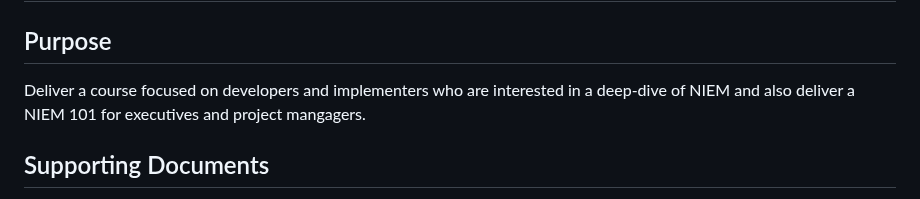
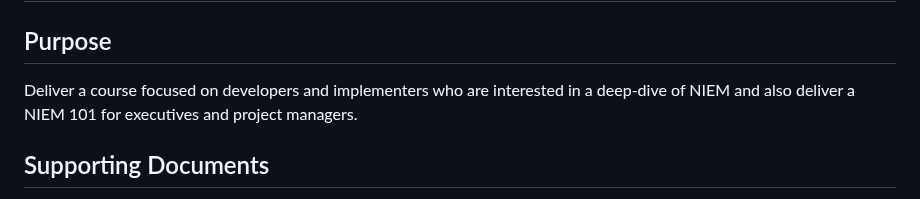
Before and after one commit to niemopen/niem-open-training, a Markdown page: NIEM 101.md, the part around one of its changes. GitHub-like rendering.

```diff
--- a/NIEM 101.md
+++ b/NIEM 101.md
@@ -6,7 +6,7 @@
 
 ## Purpose
 
-Deliver a course focused on developers and implementers who are interested in a deep-dive of NIEM and also deliver a NIEM 101 for executives and project mangagers.
+Deliver a course focused on developers and implementers who are interested in a deep-dive of NIEM and also deliver a NIEM 101 for executives and project managers.
 
 ## Supporting Documents
 
```
Also changed, not shown: other parts of NIEM 101.md (+1 -1 lines), Main NIEM JSON Training Document.md (+2 -2 lines), Main NIEM XML Training Document.md (+2 -2 lines).
